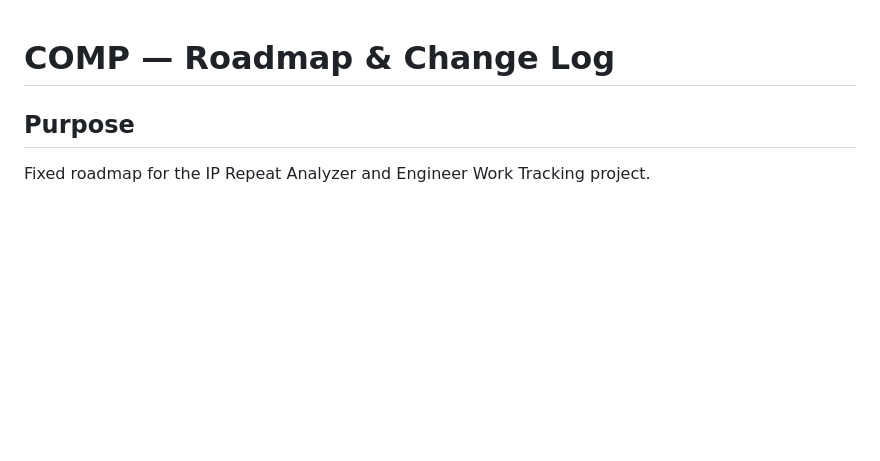
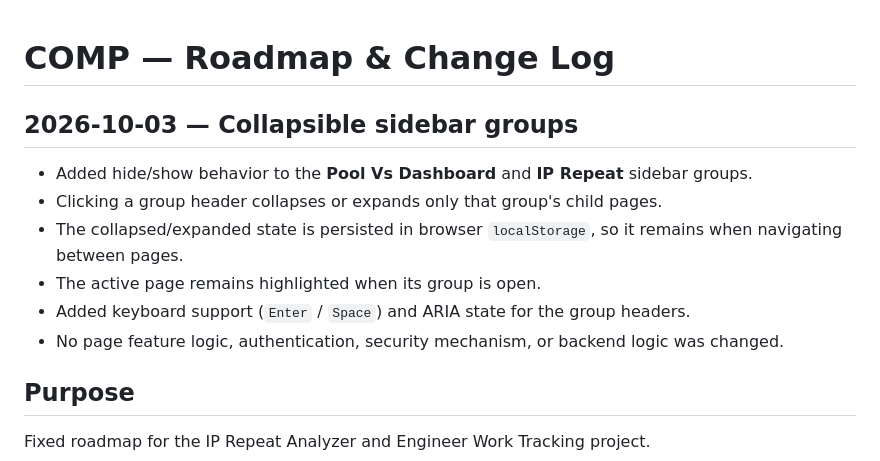
Before and after one commit to noxxadev/comp, a Markdown page: README.md, the part around the change. Drawn GitHub-style; blank space fills up the shorter version.

Commit message:
Document collapsible sidebar groups

```diff
--- a/README.md
+++ b/README.md
@@ -1,4 +1,12 @@
 # COMP — Roadmap & Change Log
+
+## 2026-10-03 — Collapsible sidebar groups
+- Added hide/show behavior to the **Pool Vs Dashboard** and **IP Repeat** sidebar groups.
+- Clicking a group header collapses or expands only that group's child pages.
+- The collapsed/expanded state is persisted in browser `localStorage`, so it remains when navigating between pages.
+- The active page remains highlighted when its group is open.
+- Added keyboard support (`Enter` / `Space`) and ARIA state for the group headers.
+- No page feature logic, authentication, security mechanism, or backend logic was changed.
 
 ## Purpose
 Fixed roadmap for the IP Repeat Analyzer and Engineer Work Tracking project.
```
